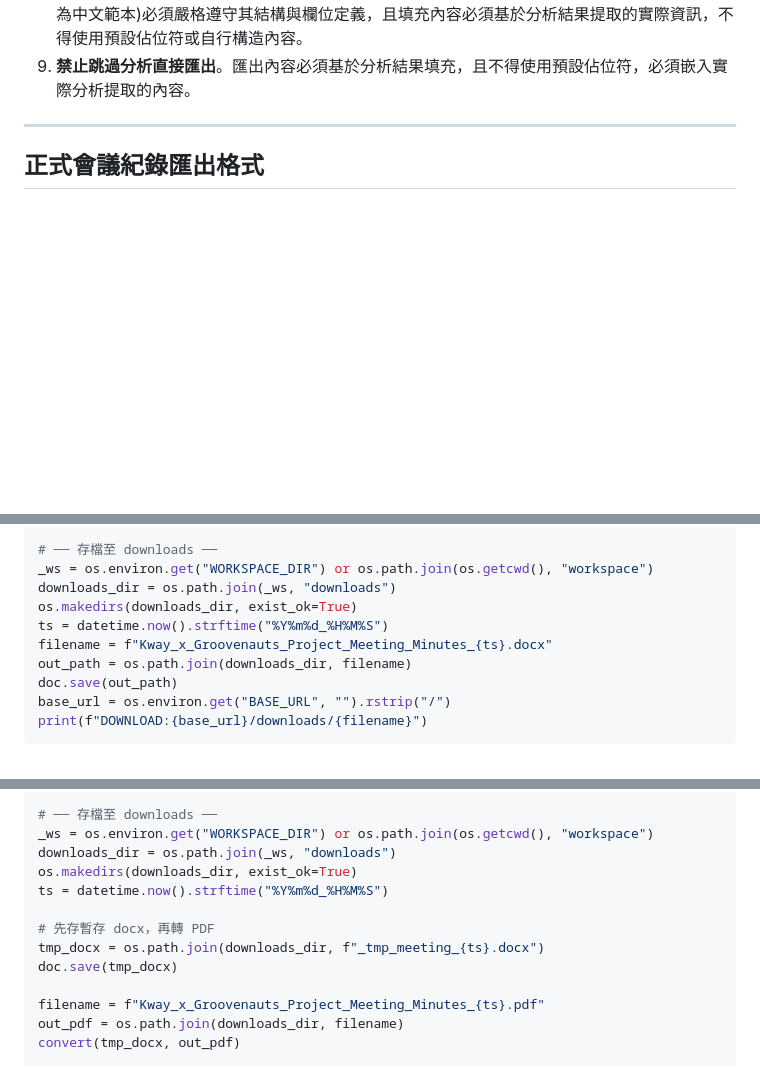
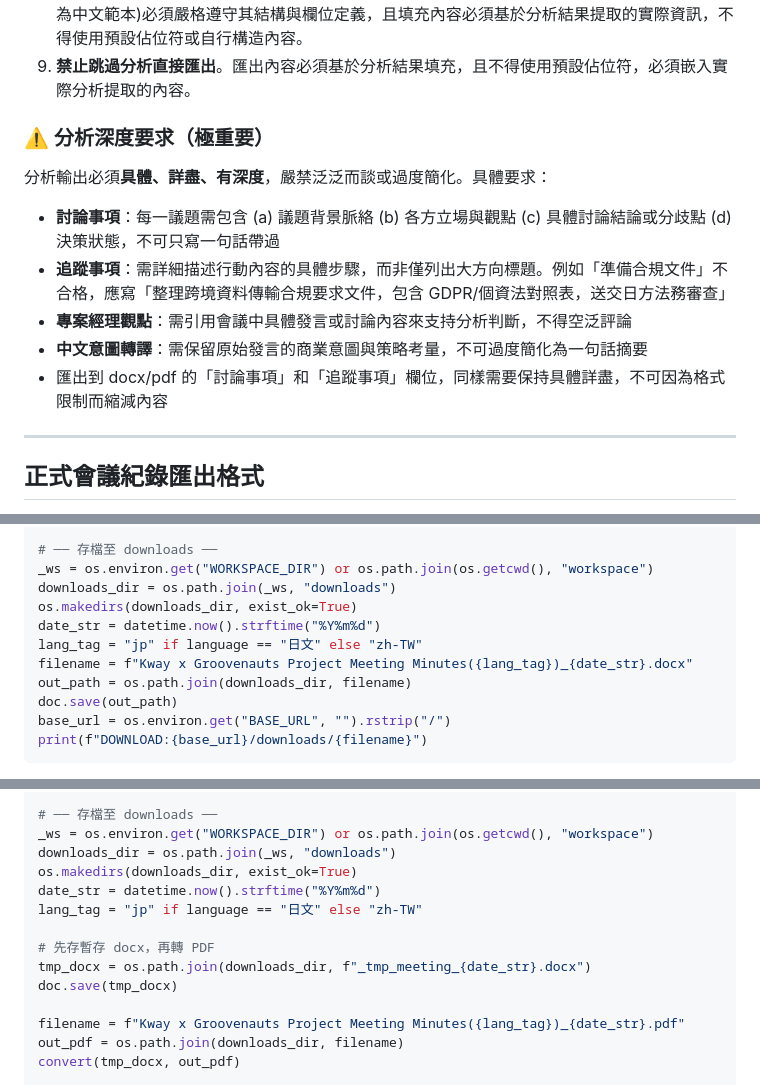
Before and after one commit to fsc0638/Agent_skills, a Markdown page: skills/mcp-groovenauts-meeting-analyst/SKILL.md, 3 parts joined by grey strips. GitHub-like rendering; blank space fills up the shorter version.

Commit message:
fix(groovenauts): enforce detailed analysis + correct filename convention
- Add analysis depth requirements section (具體、詳盡、有深度)
- Fix filename format to match SKILL.md spec:
  Kway x Groovenauts Project Meeting Minutes({lang})_YYYYMMDD.ext
- Both DOCX and PDF flows now use correct naming convention

Co-Authored-By: Claude Opus 4.6 <noreply@anthropic.com>

```diff
--- a/skills/mcp-groovenauts-meeting-analyst/SKILL.md
+++ b/skills/mcp-groovenauts-meeting-analyst/SKILL.md
@@ -60,6 +60,16 @@ risk_level: low
 7. 當使用者指定要匯出會議紀錄時，請參照 `assets/` 資料夾中的會議紀錄 Template 匯出指定語言及指定格式。
 8.  `assets/` 資料夾中的會議紀錄 Template 說明(Kway x Groovenauts Project Meeting Minutes(jp).docx 為日文範本，Kway x Groovenauts Project Meeting Minutes(zh-TW).docx 為中文範本)必須嚴格遵守其結構與欄位定義，且填充內容必須基於分析結果提取的實際資訊，不得使用預設佔位符或自行構造內容。
 9. **禁止跳過分析直接匯出**。匯出內容必須基於分析結果填充，且不得使用預設佔位符，必須嵌入實際分析提取的內容。
+
+### ⚠️ 分析深度要求（極重要）
+
+分析輸出必須**具體、詳盡、有深度**，嚴禁泛泛而談或過度簡化。具體要求：
+
+- **討論事項**：每一議題需包含 (a) 議題背景脈絡 (b) 各方立場與觀點 (c) 具體討論結論或分歧點 (d) 決策狀態，不可只寫一句話帶過
+- **追蹤事項**：需詳細描述行動內容的具體步驟，而非僅列出大方向標題。例如「準備合規文件」不合格，應寫「整理跨境資料傳輸合規要求文件，包含 GDPR/個資法對照表，送交日方法務審查」
+- **專案經理觀點**：需引用會議中具體發言或討論內容來支持分析判斷，不得空泛評論
+- **中文意圖轉譯**：需保留原始發言的商業意圖與策略考量，不可過度簡化為一句話摘要
+- 匯出到 docx/pdf 的「討論事項」和「追蹤事項」欄位，同樣需要保持具體詳盡，不可因為格式限制而縮減內容
 
 ---
 
@@ -205,8 +215,9 @@ else:
 _ws = os.environ.get("WORKSPACE_DIR") or os.path.join(os.getcwd(), "workspace")
 downloads_dir = os.path.join(_ws, "downloads")
 os.makedirs(downloads_dir, exist_ok=True)
-ts = datetime.now().strftime("%Y%m%d_%H%M%S")
-filename = f"Kway_x_Groovenauts_Project_Meeting_Minutes_{ts}.docx"
+date_str = datetime.now().strftime("%Y%m%d")
+lang_tag = "jp" if language == "日文" else "zh-TW"
+filename = f"Kway x Groovenauts Project Meeting Minutes({lang_tag})_{date_str}.docx"
 out_path = os.path.join(downloads_dir, filename)
 doc.save(out_path)
 base_url = os.environ.get("BASE_URL", "").rstrip("/")
@@ -324,13 +335,14 @@ else:
 _ws = os.environ.get("WORKSPACE_DIR") or os.path.join(os.getcwd(), "workspace")
 downloads_dir = os.path.join(_ws, "downloads")
 os.makedirs(downloads_dir, exist_ok=True)
-ts = datetime.now().strftime("%Y%m%d_%H%M%S")
+date_str = datetime.now().strftime("%Y%m%d")
+lang_tag = "jp" if language == "日文" else "zh-TW"
 
 # 先存暫存 docx，再轉 PDF
-tmp_docx = os.path.join(downloads_dir, f"_tmp_meeting_{ts}.docx")
+tmp_docx = os.path.join(downloads_dir, f"_tmp_meeting_{date_str}.docx")
 doc.save(tmp_docx)
 
-filename = f"Kway_x_Groovenauts_Project_Meeting_Minutes_{ts}.pdf"
+filename = f"Kway x Groovenauts Project Meeting Minutes({lang_tag})_{date_str}.pdf"
 out_pdf = os.path.join(downloads_dir, filename)
 convert(tmp_docx, out_pdf)
 
```
